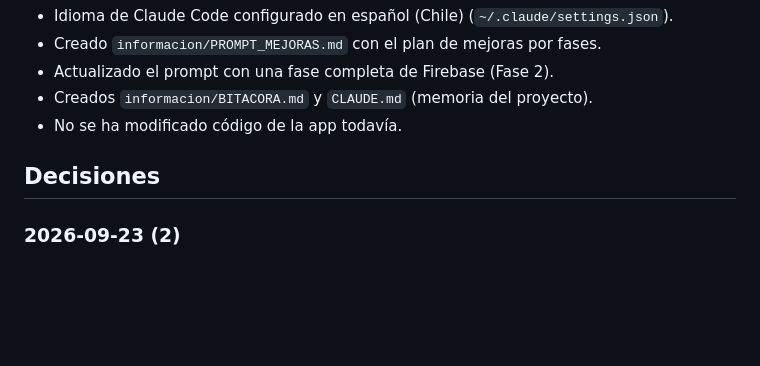
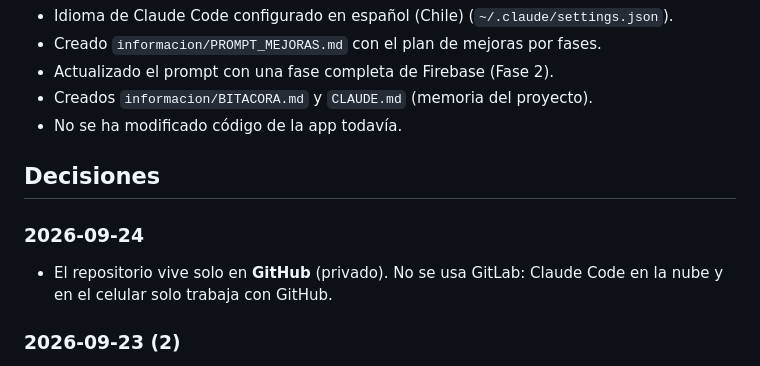
Before and after one commit to joselcortes/InversionesBolsa, a Markdown page: informacion/BITACORA.md, the part around the change. Drawn GitHub-style; blank space fills up the shorter version.

```diff
--- a/informacion/BITACORA.md
+++ b/informacion/BITACORA.md
@@ -103,6 +103,10 @@ Lo más reciente va arriba en cada sección.
 
 ## Decisiones
 
+### 2026-09-24
+- El repositorio vive solo en **GitHub** (privado). No se usa GitLab: Claude Code en la nube y
+  en el celular solo trabaja con GitHub.
+
 ### 2026-09-23 (2)
 - "Cuentas agrupadas" se llamarán **Carteras**: cada una con capital, posiciones, ganancia y
   estrategia propias; pueden ser simuladas o reales.
```
Also changed, not shown: informacion/registro_prompts.md (+12 -0 lines).
